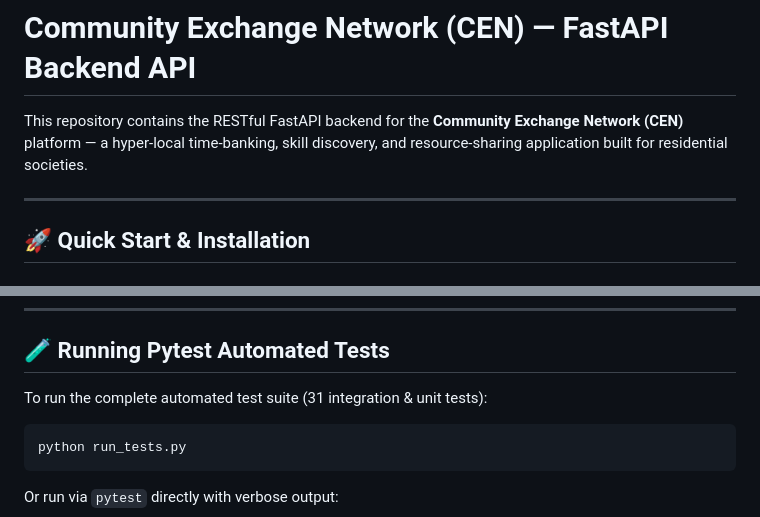
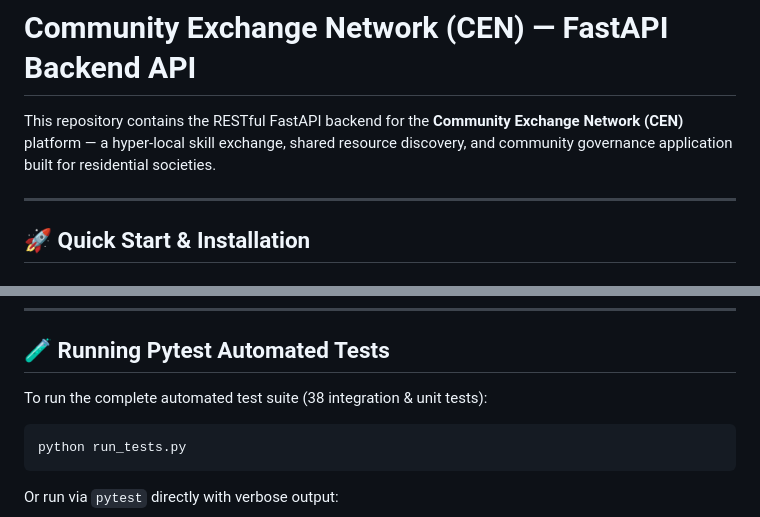
Before and after one commit to hack-sketch/cen, a Markdown page: backend/README.md, 2 parts joined by grey strips. Drawn GitHub-style.

````diff
--- a/backend/README.md
+++ b/backend/README.md
@@ -1,6 +1,6 @@
 # Community Exchange Network (CEN) — FastAPI Backend API
 
-This repository contains the RESTful FastAPI backend for the **Community Exchange Network (CEN)** platform — a hyper-local time-banking, skill discovery, and resource-sharing application built for residential societies.
+This repository contains the RESTful FastAPI backend for the **Community Exchange Network (CEN)** platform — a hyper-local skill exchange, shared resource discovery, and community governance application built for residential societies.
 
 ---
 
@@ -108,7 +134,7 @@ The backend server will start at **`http://127.0.0.1:8000`**.
 
 ## 🧪 Running Pytest Automated Tests
 
-To run the complete automated test suite (31 integration & unit tests):
+To run the complete automated test suite (38 integration & unit tests):
 
 ```bash
 python run_tests.py
````
Also changed, not shown: other parts of backend/README.md (+33 -6 lines).
